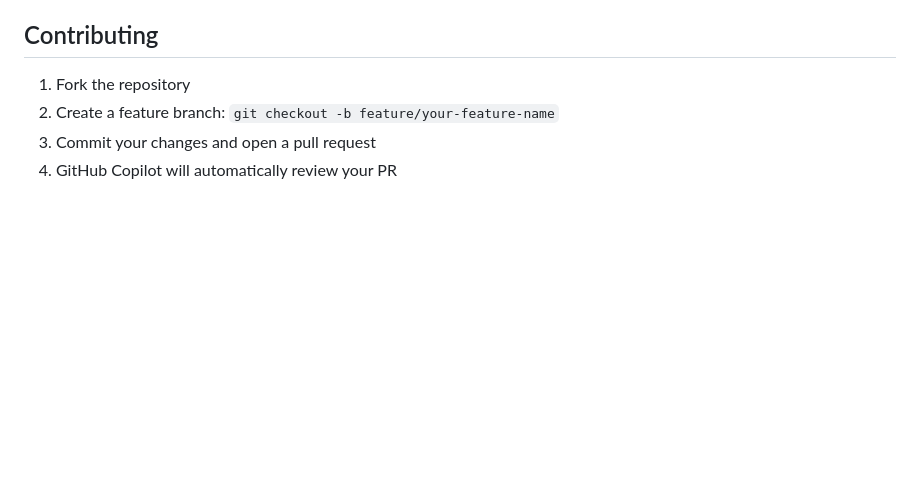
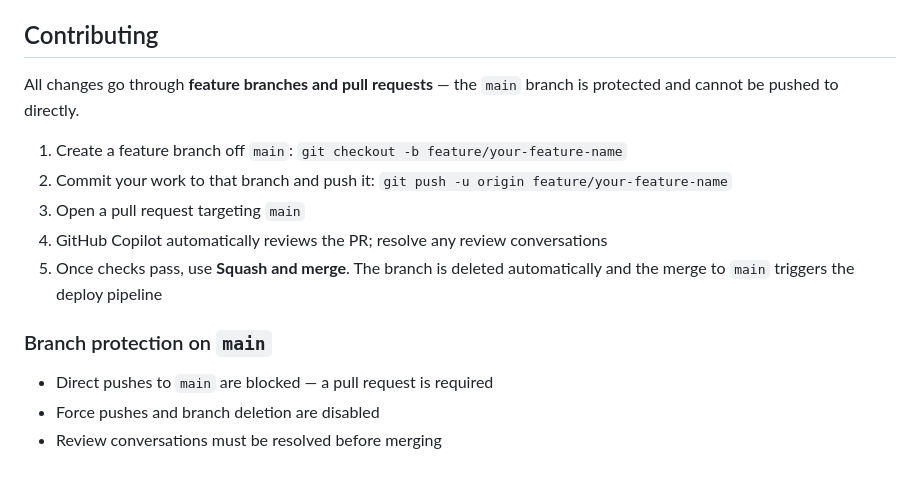
Before and after one commit to Microsoft-Empeno/ai-in-github-demo-app, a Markdown page: README.md, the part around the change. GitHub-like rendering; blank space fills up the shorter version.

Commit message:
Document feature-branch + pull request workflow (#11)

```diff
--- a/README.md
+++ b/README.md
@@ -159,7 +159,18 @@ This repository is used to demonstrate the following GitHub AI capabilities:
 
 ## Contributing
 
-1. Fork the repository
-2. Create a feature branch: `git checkout -b feature/your-feature-name`
-3. Commit your changes and open a pull request
-4. GitHub Copilot will automatically review your PR
+All changes go through **feature branches and pull requests** — the `main` branch is
+protected and cannot be pushed to directly.
+
+1. Create a feature branch off `main`: `git checkout -b feature/your-feature-name`
+2. Commit your work to that branch and push it: `git push -u origin feature/your-feature-name`
+3. Open a pull request targeting `main`
+4. GitHub Copilot automatically reviews the PR; resolve any review conversations
+5. Once checks pass, use **Squash and merge**. The branch is deleted automatically and
+   the merge to `main` triggers the deploy pipeline
+
+### Branch protection on `main`
+
+- Direct pushes to `main` are blocked — a pull request is required
+- Force pushes and branch deletion are disabled
+- Review conversations must be resolved before merging
```
Also changed, not shown: .github/copilot-instructions.md (+10 -0 lines).
